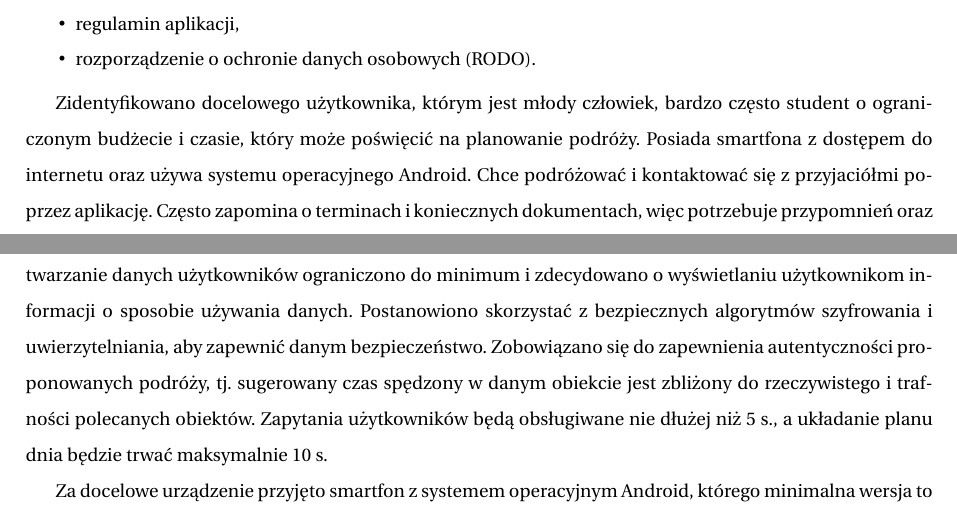
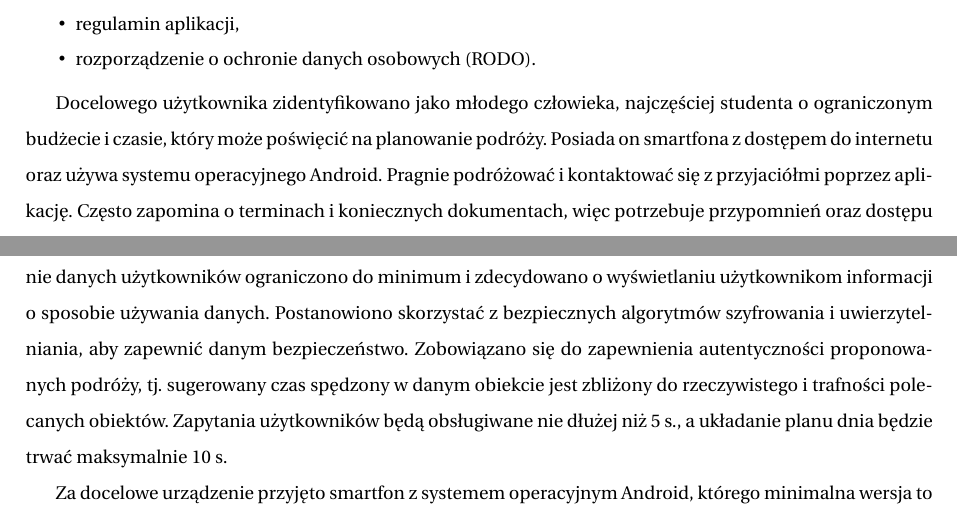
Before and after one commit to dorotatomczak/TravelPlannerApp, a LaTeX document (Documents/inzynierka.tex): two parts of pages 17 and 19 of 23, joined at a grey line, cut so that both start at the same text. Compiled offline with pdfLaTeX.

Commit message:
Stylistic corrections
Stylistic corrections at extract

```diff
--- a/Documents/inzynierka.tex
+++ b/Documents/inzynierka.tex
@@ -269,7 +269,7 @@ Aplikacja posiadała także informacje na temat lokalnej kuchni (kafelek Food \&
 \item rozporządzenie o ochronie danych osobowych (RODO).
 \end{itemize}
 
-\par Zidentyfikowano docelowego użytkownika, którym jest młody człowiek, bardzo często student o ograniczonym budżecie i czasie, który może poświęcić na planowanie podróży. Posiada smartfona z dostępem do internetu oraz używa systemu operacyjnego Android. Chce podróżować i kontaktować się z przyjaciółmi poprzez aplikację. Często zapomina o terminach i~koniecznych dokumentach, więc potrzebuje przypomnień oraz dostępu do skanów przy pomocy telefonu.
+\par Docelowego użytkownika zidentyfikowano jako młodego człowieka, najczęściej studenta o ograniczonym budżecie i czasie, który może poświęcić na planowanie podróży. Posiada on smartfona z dostępem do internetu oraz używa systemu operacyjnego Android. Pragnie podróżować i kontaktować się z przyjaciółmi poprzez aplikację. Często zapomina o terminach i~koniecznych dokumentach, więc potrzebuje przypomnień oraz dostępu do skanów przy pomocy telefonu.
 
 \par Wyróżniono systemy zewnętrzne, z którymi zintegrowano aplikację. Skupiono się na dostępie do zewnętrznego API udostępnionego przez serwis Here \cite{Here}, które umożliwiało dostęp do map, nawigacji i wyszukiwania obiektów takich jak hotele, restauracje, zabytki, itp. Zaletą serwisu był darmowy dostęp do danych. Here umożliwiało wykonanie 250 tys. zapytań miesięcznie bez dodatkowych opłat, a każdy kolejny tysiąc kosztował 1\$, co zostało uznane za wystarczające dla testowania aplikacji. Uwzględniono również system GPS, który był niezbędny do zrealizowania podstawowych funkcjonalności, np.~wyszukiwania obiektów w pobliżu aktualnej lokalizacji. W tym celu zdecydowano skorzystać z możliwości oferowanych przez serwis Google Play w paczce \textit{com.google.android.gms.location}\cite{gms.location}.
 
@@ -318,7 +318,7 @@ Aplikacja posiadała także informacje na temat lokalnej kuchni (kafelek Food \&
 \item udostępnianie zrealizowanego punktu planu dnia w mediach społecznościowych.
 \end{itemize}
 
-\par Dodatkowo zostały określone wymagania jakościowe, które dotyczyły aplikacji. Ze względu na RODO przetwarzanie danych użytkowników ograniczono do minimum i~zdecydowano o wyświetlaniu użytkownikom informacji o sposobie używania danych. Postanowiono skorzystać z bezpiecznych algorytmów szyfrowania i uwierzytelniania, aby zapewnić danym bezpieczeństwo.
+\par Dodatkowo zostały określone wymagania jakościowe dotyczące aplikacji. Ze względu na RODO przetwarzanie danych użytkowników ograniczono do minimum i~zdecydowano o wyświetlaniu użytkownikom informacji o sposobie używania danych. Postanowiono skorzystać z bezpiecznych algorytmów szyfrowania i uwierzytelniania, aby zapewnić danym bezpieczeństwo.
 Zobowiązano się do zapewnienia autentyczności proponowanych podróży, tj. sugerowany czas spędzony w danym obiekcie jest zbliżony do rzeczywistego i trafności polecanych obiektów. Zapytania użytkowników będą obsługiwane nie dłużej niż 5~s., a układanie planu dnia będzie trwać maksymalnie 10~s.
 
 \par Za docelowe urządzenie przyjęto smartfon z systemem operacyjnym Android, którego minimalna wersja to 5.0 (Lollipop), co miało zapewnić obsługę ponad 94\% urządzeń z systemem Android (dane aktualne na dzień 05.05.2019\cite{Android usage}). Spodziewane wymiary urządzeń to od~115.20~mm~x~58.60~mm do~242,8~mm~x~189,7~mm. Zaplanowano rozszerzenie działania aplikacji na telefony z systemem operacyjnym iOS.
```
Also changed, not shown: Documents/inzynierka.pdf.
